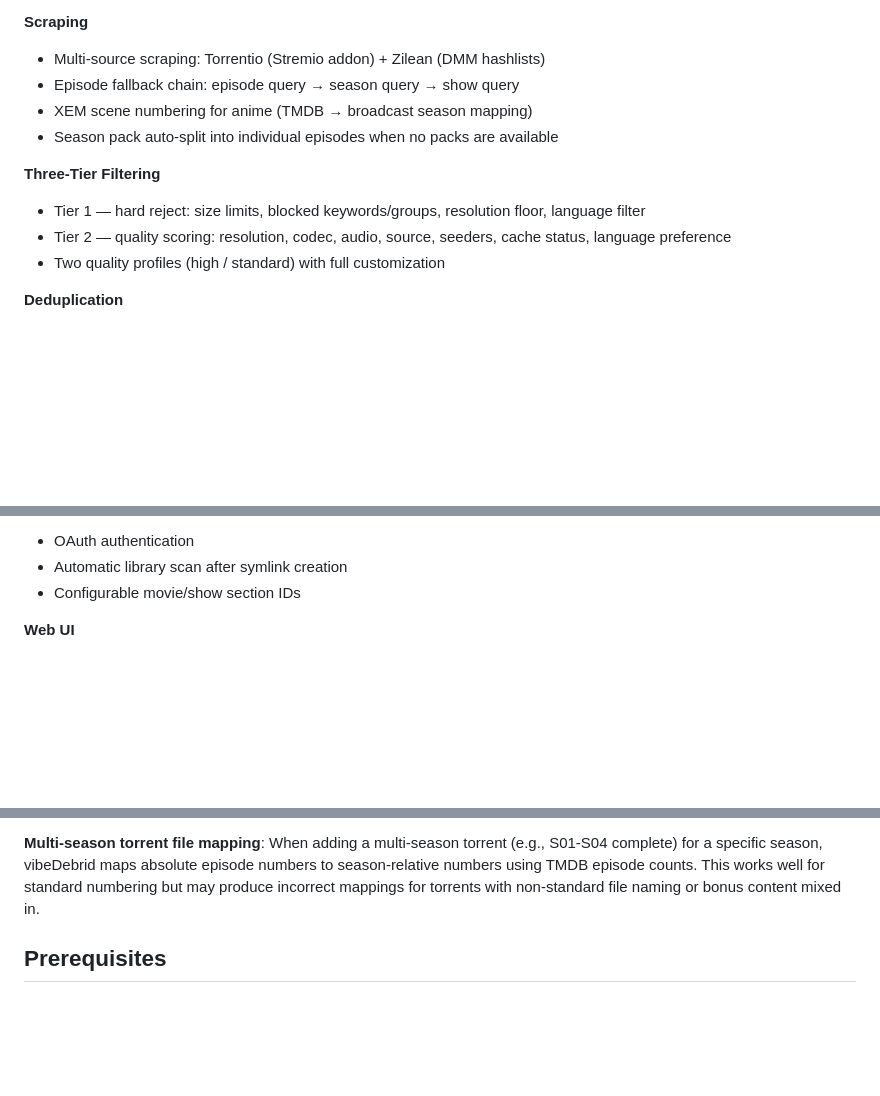
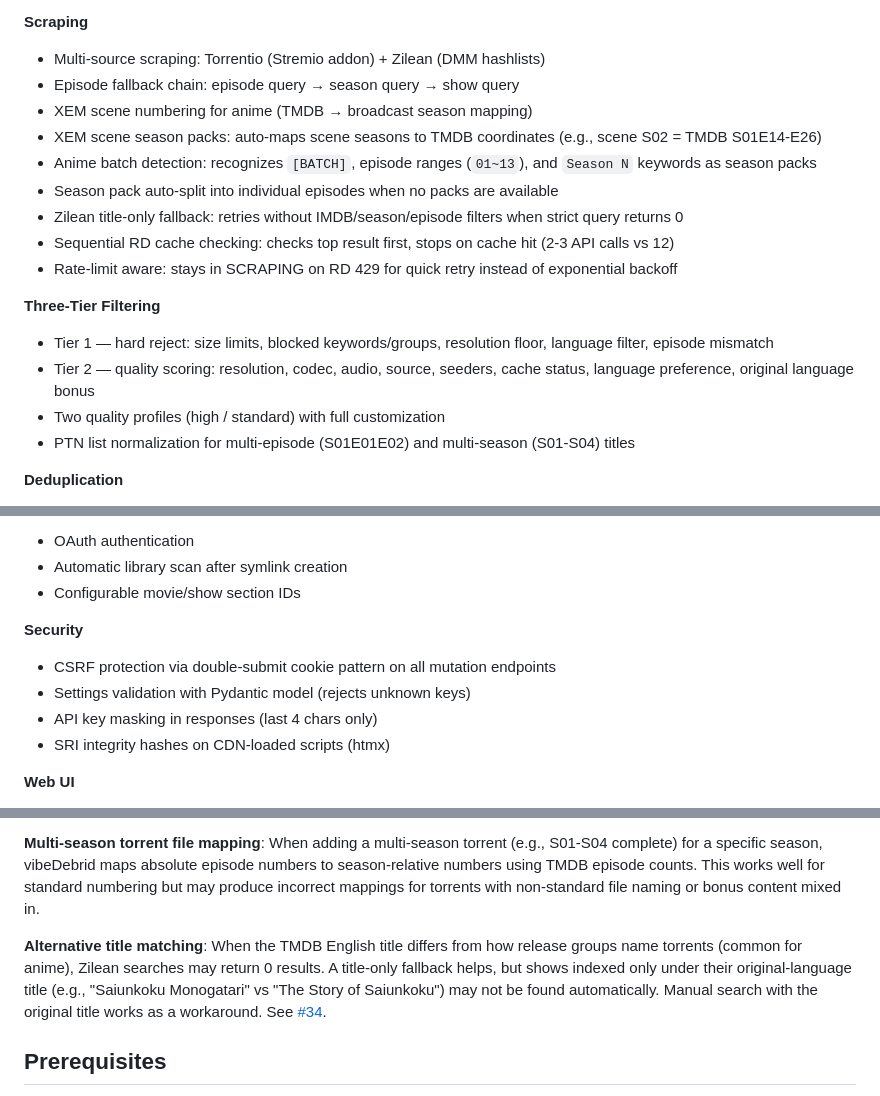
Before and after one commit to vibeMonarch/vibeDebrid, a Markdown page: README.md, 3 parts joined by grey strips. Rendered like a GitHub page; blank space fills up the shorter version.

Commit message:
Update README with today's features: sequential cache check, anime batch detection, XEM scene packs, security, rate limit handling
Co-Authored-By: Claude Opus 4.6 (1M context) <noreply@anthropic.com>

```diff
--- a/README.md
+++ b/README.md
@@ -26,12 +26,18 @@ vibeDebrid manages a queue of wanted media. For each item, it scrapes torrent me
 - Multi-source scraping: Torrentio (Stremio addon) + Zilean (DMM hashlists)
 - Episode fallback chain: episode query → season query → show query
 - XEM scene numbering for anime (TMDB → broadcast season mapping)
+- XEM scene season packs: auto-maps scene seasons to TMDB coordinates (e.g., scene S02 = TMDB S01E14-E26)
+- Anime batch detection: recognizes `[BATCH]`, episode ranges (`01~13`), and `Season N` keywords as season packs
 - Season pack auto-split into individual episodes when no packs are available
+- Zilean title-only fallback: retries without IMDB/season/episode filters when strict query returns 0
+- Sequential RD cache checking: checks top result first, stops on cache hit (2-3 API calls vs 12)
+- Rate-limit aware: stays in SCRAPING on RD 429 for quick retry instead of exponential backoff
 
 **Three-Tier Filtering**
-- Tier 1 — hard reject: size limits, blocked keywords/groups, resolution floor, language filter
-- Tier 2 — quality scoring: resolution, codec, audio, source, seeders, cache status, language preference
+- Tier 1 — hard reject: size limits, blocked keywords/groups, resolution floor, language filter, episode mismatch
+- Tier 2 — quality scoring: resolution, codec, audio, source, seeders, cache status, language preference, original language bonus
 - Two quality profiles (high / standard) with full customization
+- PTN list normalization for multi-episode (S01E01E02) and multi-season (S01-S04) titles
 
 **Deduplication**
 - Mount-first: checks Zurg mount index before any API calls
@@ -55,6 +61,12 @@ vibeDebrid manages a queue of wanted media. For each item, it scrapes torrent me
 - OAuth authentication
 - Automatic library scan after symlink creation
 - Configurable movie/show section IDs
+
+**Security**
+- CSRF protection via double-submit cookie pattern on all mutation endpoints
+- Settings validation with Pydantic model (rejects unknown keys)
+- API key masking in responses (last 4 chars only)
+- SRI integrity hashes on CDN-loaded scripts (htmx)
 
 **Web UI**
 - Dashboard with queue stats and system health
@@ -82,6 +94,8 @@ vibeDebrid manages a queue of wanted media. For each item, it scrapes torrent me
 **Zurg auto-recovery and rd_id drift**: Zurg has an auto-repair feature that replaces CDN-dropped files with different RD torrents while keeping mount paths stable. After recovery, vibeDebrid's stored rd_ids may be stale (returning 404 from the RD API). This does not affect playback or symlinks — those go through the Zurg mount. The RD Account Cleanup tool handles this safely via live mount verification, and will warn about stale rd_ids in scan results. Full rd_id reconciliation will be available after Zurg webhook integration (requires dockerization).
 
 **Multi-season torrent file mapping**: When adding a multi-season torrent (e.g., S01-S04 complete) for a specific season, vibeDebrid maps absolute episode numbers to season-relative numbers using TMDB episode counts. This works well for standard numbering but may produce incorrect mappings for torrents with non-standard file naming or bonus content mixed in.
+
+**Alternative title matching**: When the TMDB English title differs from how release groups name torrents (common for anime), Zilean searches may return 0 results. A title-only fallback helps, but shows indexed only under their original-language title (e.g., "Saiunkoku Monogatari" vs "The Story of Saiunkoku") may not be found automatically. Manual search with the original title works as a workaround. See [#34](https://github.com/hkny/vibeDebrid/issues/34).
 
 ## Prerequisites
 
```
